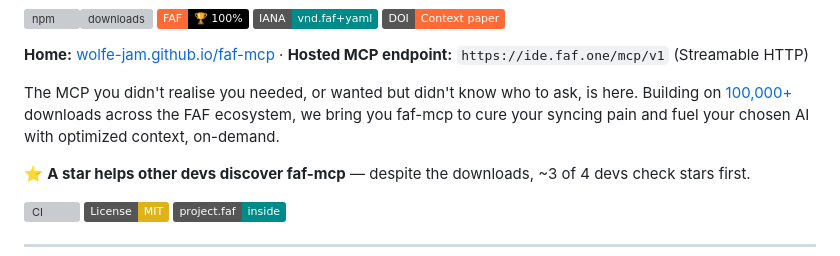
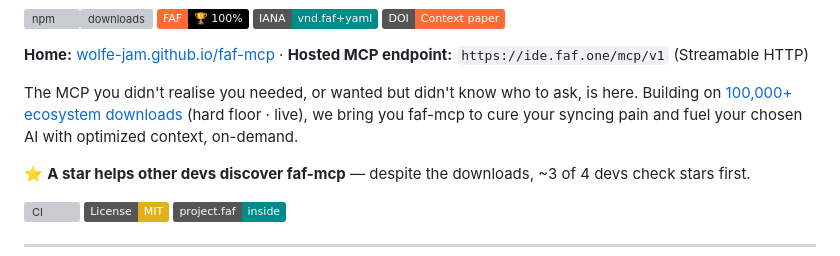
Before and after one commit to Wolfe-Jam/faf-mcp, a Markdown page: README.md, the part around the change. Drawn GitHub-style; badges without logos; grey boxes are pictures that could not be loaded.

Commit message:
docs(readme): live DL claims → faf.one/downloads hard floor

```diff
--- a/README.md
+++ b/README.md
@@ -16,7 +16,7 @@
 
 **Home:** [wolfe-jam.github.io/faf-mcp](https://wolfe-jam.github.io/faf-mcp/) · **Hosted MCP endpoint:** `https://ide.faf.one/mcp/v1` (Streamable HTTP)
 
-The MCP you didn't realise you needed, or wanted but didn't know who to ask, is here. Building on [100,000+](https://faf.one/blog/hundred-thousand) downloads across the FAF ecosystem, we bring you faf-mcp to cure your syncing pain and fuel your chosen AI with optimized context, on-demand.
+The MCP you didn't realise you needed, or wanted but didn't know who to ask, is here. Building on [100,000+ ecosystem downloads](https://faf.one/downloads) (hard floor · live), we bring you faf-mcp to cure your syncing pain and fuel your chosen AI with optimized context, on-demand.
 
 ⭐ **A star helps other devs discover faf-mcp** — despite the downloads, ~3 of 4 devs check stars first.
 
```
